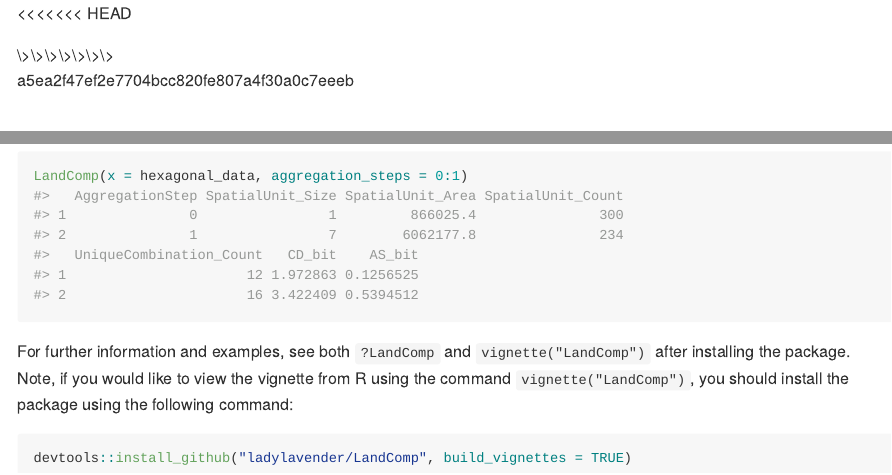
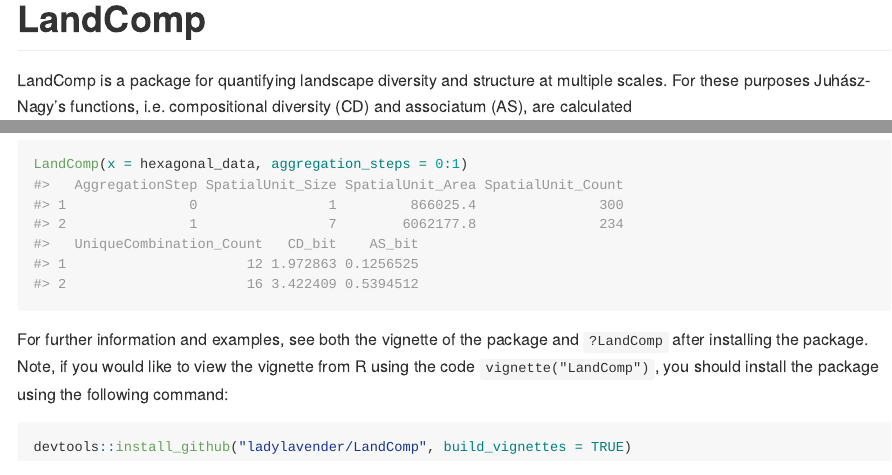
Before and after one commit to ladylavender/LandComp, an R Markdown document (README.Rmd): the page in a window 1100 px wide, from its top, and a second part further down, joined at a grey line. The pictures show the output file README.md that the author committed with the source, drawn offline in the style of GitHub; badge pictures from the web are left out.

Commit message:
correcting readme

````diff
--- a/README.Rmd
+++ b/README.Rmd
@@ -2,11 +2,9 @@
 output: github_document
 ---
 <!-- Readme document of LandComp R package -->
-<<<<<<< HEAD
 <!-- badges: start -->
 [![R-CMD-check](https://github.com/ladylavender/LandComp/actions/workflows/R-CMD-check.yaml/badge.svg)](https://github.com/ladylavender/LandComp/actions/workflows/R-CMD-check.yaml)
 <!-- badges: end -->
->>>>>>> a5ea2f47ef2e7704bcc820fe807a4f30a0c7eeeb
 ```{r, include = FALSE}
 knitr::opts_chunk$set(
   collapse = TRUE,
@@ -73,8 +71,8 @@ str(hexagonal_data)
 LandComp(x = hexagonal_data, aggregation_steps = 0:1)
 ```
 
-For further information and examples, see both `?LandComp` and `vignette("LandComp")` after installing the package.
-Note, if you would like to view the vignette from R using the command `vignette("LandComp")`, you should install the package using the following command:
+For further information and examples, see both the vignette of the package and `?LandComp` after installing the package.
+Note, if you would like to view the vignette from R using the code `vignette("LandComp")`, you should install the package using the following command:
 
 ``` r
 devtools::install_github("ladylavender/LandComp", build_vignettes = TRUE)
````
Also changed, not shown: README.md, 2 other files.
